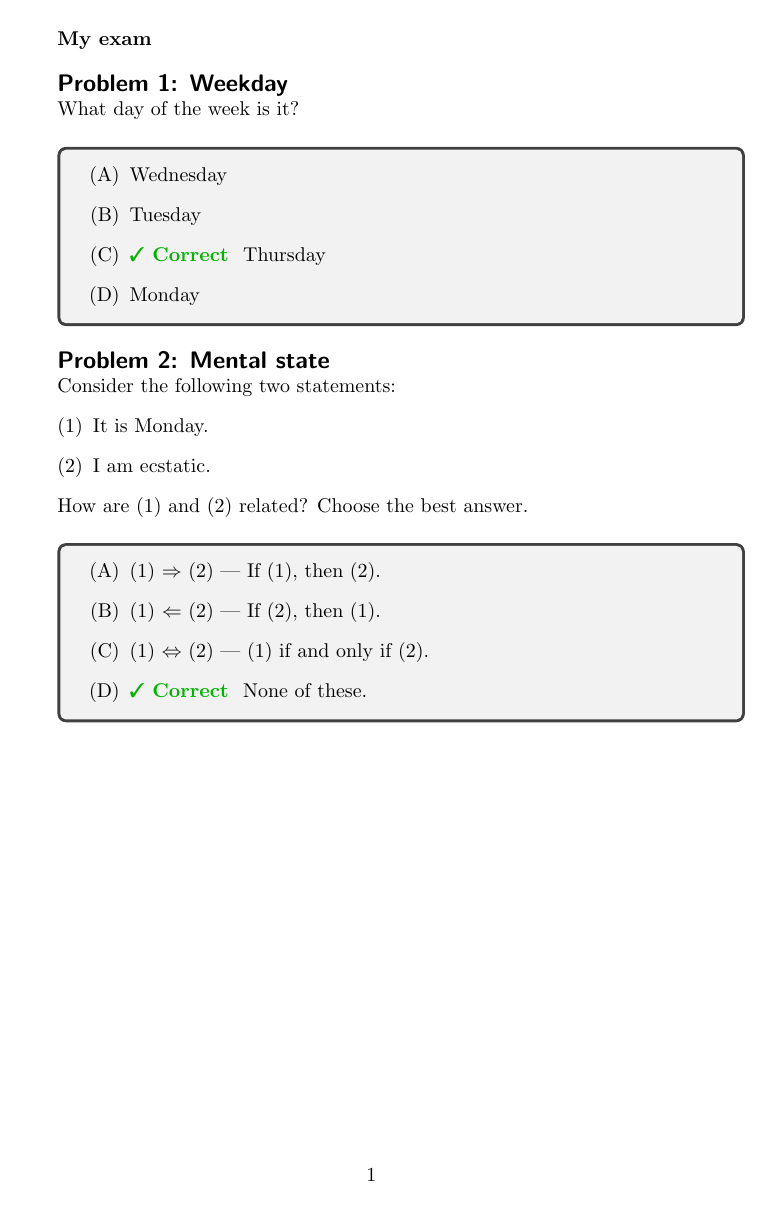
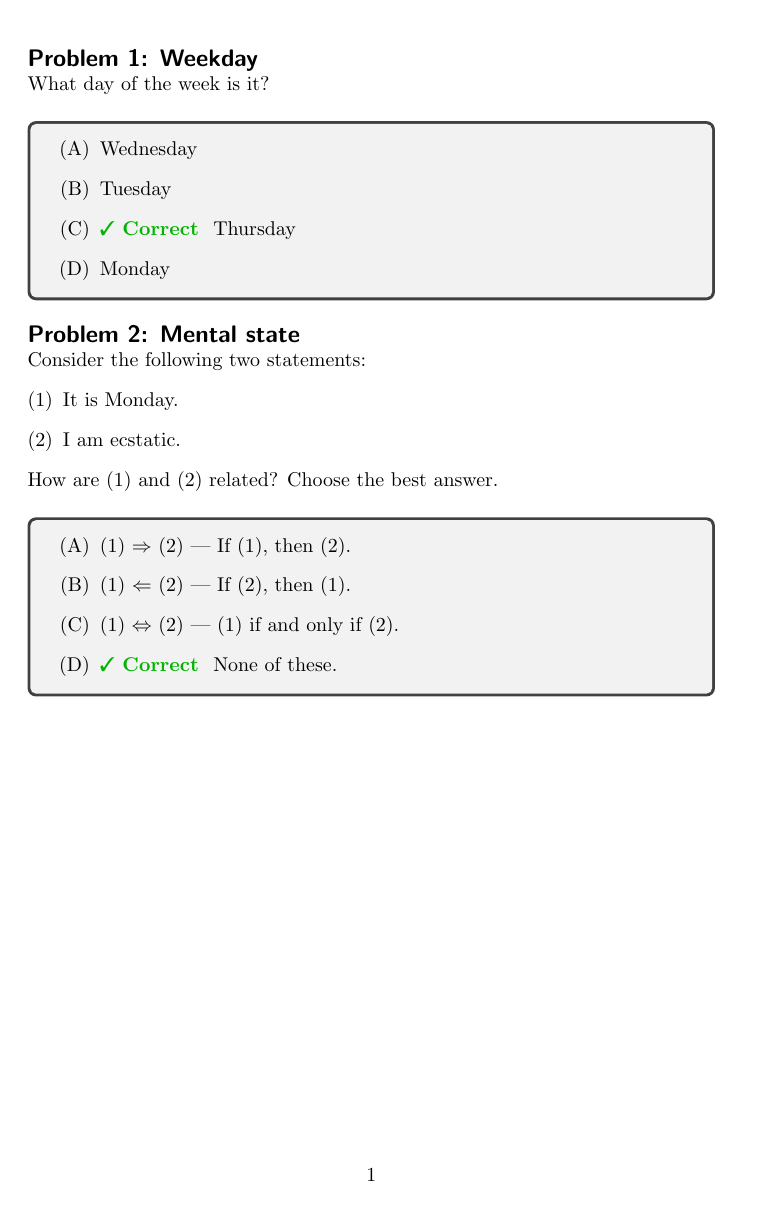
Before and after one commit to inducer/examtron, a LaTeX problem sheet (example/sample-exam.tex): the whole page. Compiled offline with pdfLaTeX.

Commit message:
Tidy up a bit

```diff
--- a/sample-exam.tex
+++ b/example/sample-exam.tex
@@ -6,9 +6,9 @@
 \setboolean{issolution}{true}
 \writesolution{MY}{\examversion}
 
+\setlength{\parindent}{0em}
+
 \begin{document}
-  \textbf{My exam}
-
   \begin{examtronproblem}{Weekday}
     What day of the week is it?
     \begin{examtronchoices}
```
Also changed, not shown: README.md, example/latexmkrc, example/scantron.dat (renamed from scantron.dat), 5 other files.
